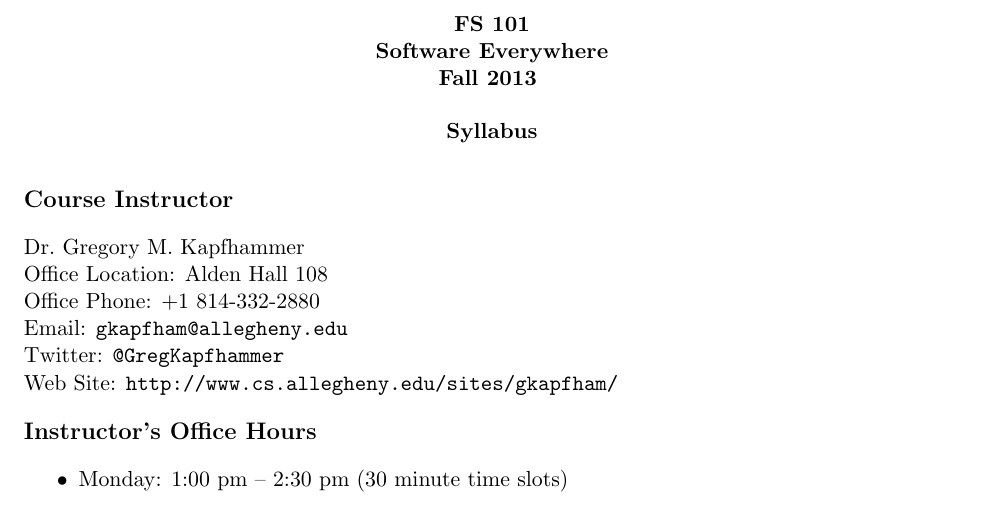
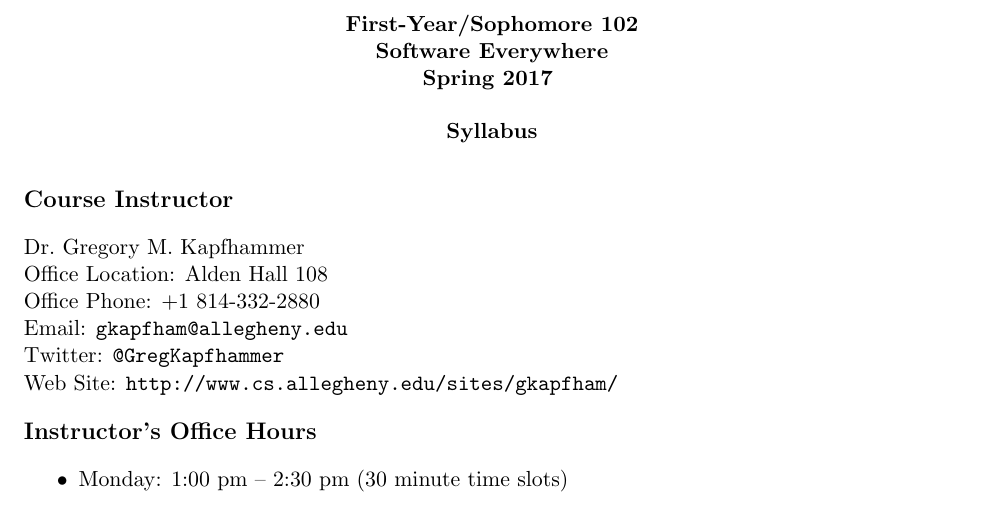
Before and after one commit to gkapfham/fs102S2017, a LaTeX document (syllabus/fs102S2017_syllabus.tex, which reads syllabus/syllabuspre.tex): part of page 1 of 4, cut at the place of the change. Compiled offline with pdfLaTeX; a LaTeX package or settings file that is missing is left out.

Commit message:
Fixing header and footer information in the syllabuspre.

```diff
--- a/syllabus/syllabuspre.tex
+++ b/syllabus/syllabuspre.tex
@@ -88,8 +88,8 @@
    {\begin{center}
      \begin{center}
      \bf
-     FS 101\\Software Everywhere\\
-     Fall 2013
+     First-Year/Sophomore 102\\Software Everywhere\\
+     Spring 2017
      \medskip
      \end{center}
      \bf
```
